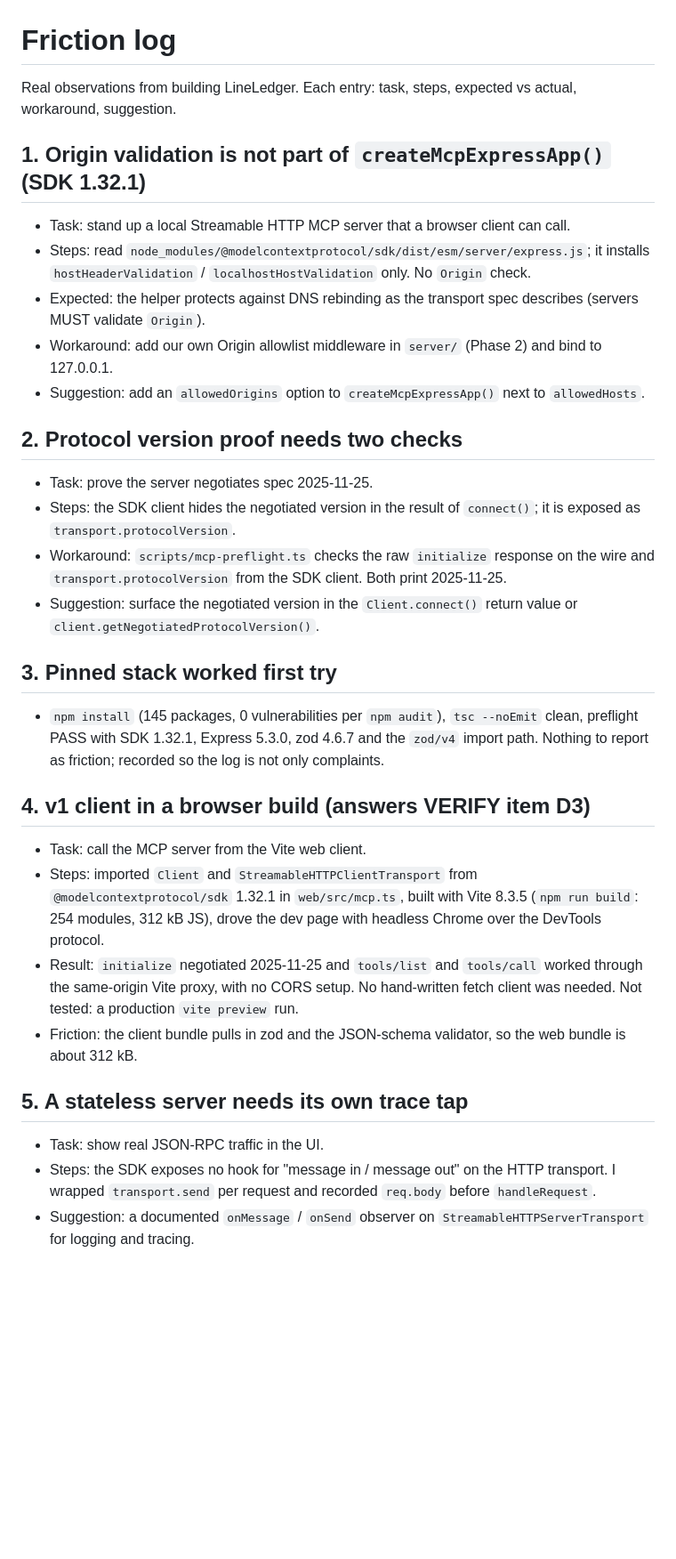
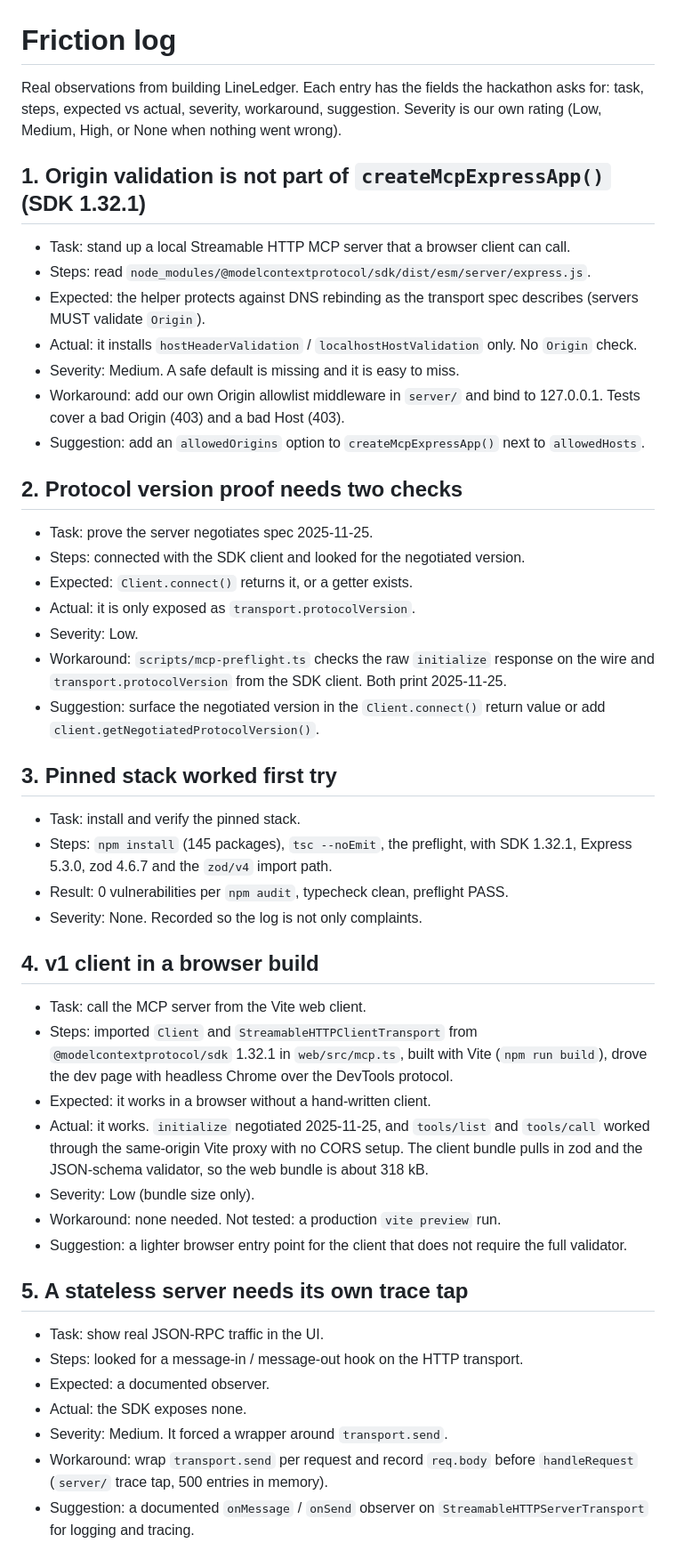
Before and after one commit to TXC2HYDRA/lineledger-mcp, a Markdown page: docs/friction-log.md, the part around one of its changes. Shown at 89% size. GitHub-like rendering; blank space fills up the shorter version.

Commit message:
docs: align submission text with the official rules (AWS answer, friction severity, priorities, open source description)

```diff
--- a/docs/friction-log.md
+++ b/docs/friction-log.md
@@ -1,37 +1,52 @@
 # Friction log
 
-Real observations from building LineLedger. Each entry: task, steps, expected vs actual, workaround, suggestion.
+Real observations from building LineLedger. Each entry has the fields the hackathon asks for: task, steps, expected vs actual, severity, workaround, suggestion. Severity is our own rating (Low, Medium, High, or None when nothing went wrong).
 
 ## 1. Origin validation is not part of `createMcpExpressApp()` (SDK 1.32.1)
 
 - Task: stand up a local Streamable HTTP MCP server that a browser client can call.
-- Steps: read `node_modules/@modelcontextprotocol/sdk/dist/esm/server/express.js`; it installs `hostHeaderValidation` / `localhostHostValidation` only. No `Origin` check.
+- Steps: read `node_modules/@modelcontextprotocol/sdk/dist/esm/server/express.js`.
 - Expected: the helper protects against DNS rebinding as the transport spec describes (servers MUST validate `Origin`).
-- Workaround: add our own Origin allowlist middleware in `server/` (Phase 2) and bind to 127.0.0.1.
+- Actual: it installs `hostHeaderValidation` / `localhostHostValidation` only. No `Origin` check.
+- Severity: Medium. A safe default is missing and it is easy to miss.
+- Workaround: add our own Origin allowlist middleware in `server/` and bind to 127.0.0.1. Tests cover a bad Origin (403) and a bad Host (403).
 - Suggestion: add an `allowedOrigins` option to `createMcpExpressApp()` next to `allowedHosts`.
 
 ## 2. Protocol version proof needs two checks
 
 - Task: prove the server negotiates spec 2025-11-25.
-- Steps: the SDK client hides the negotiated version in the result of `connect()`; it is exposed as `transport.protocolVersion`.
+- Steps: connected with the SDK client and looked for the negotiated version.
+- Expected: `Client.connect()` returns it, or a getter exists.
+- Actual: it is only exposed as `transport.protocolVersion`.
+- Severity: Low.
 - Workaround: `scripts/mcp-preflight.ts` checks the raw `initialize` response on the wire and `transport.protocolVersion` from the SDK client. Both print 2025-11-25.
-- Suggestion: surface the negotiated version in the `Client.connect()` return value or `client.getNegotiatedProtocolVersion()`.
+- Suggestion: surface the negotiated version in the `Client.connect()` return value or add `client.getNegotiatedProtocolVersion()`.
 
 ## 3. Pinned stack worked first try
 
-- `npm install` (145 packages, 0 vulnerabilities per `npm audit`), `tsc --noEmit` clean, preflight PASS with SDK 1.32.1, Express 5.3.0, zod 4.6.7 and the `zod/v4` import path. Nothing to report as friction; recorded so the log is not only complaints.
+- Task: install and verify the pinned stack.
+- Steps: `npm install` (145 packages), `tsc --noEmit`, the preflight, with SDK 1.32.1, Express 5.3.0, zod 4.6.7 and the `zod/v4` import path.
+- Result: 0 vulnerabilities per `npm audit`, typecheck clean, preflight PASS.
+- Severity: None. Recorded so the log is not only complaints.
 
-## 4. v1 client in a browser build (answers VERIFY item D3)
+## 4. v1 client in a browser build
 
 - Task: call the MCP server from the Vite web client.
-- Steps: imported `Client` and `StreamableHTTPClientTransport` from `@modelcontextprotocol/sdk` 1.32.1 in `web/src/mcp.ts`, built with Vite 8.3.5 (`npm run build`: 254 modules, 312 kB JS), drove the dev page with headless Chrome over the DevTools protocol.
-- Result: `initialize` negotiated 2025-11-25 and `tools/list` and `tools/call` worked through the same-origin Vite proxy, with no CORS setup. No hand-written fetch client was needed. Not tested: a production `vite preview` run.
-- Friction: the client bundle pulls in zod and the JSON-schema validator, so the web bundle is about 312 kB.
+- Steps: imported `Client` and `StreamableHTTPClientTransport` from `@modelcontextprotocol/sdk` 1.32.1 in `web/src/mcp.ts`, built with Vite (`npm run build`), drove the dev page with headless Chrome over the DevTools protocol.
+- Expected: it works in a browser without a hand-written client.
+- Actual: it works. `initialize` negotiated 2025-11-25, and `tools/list` and `tools/call` worked through the same-origin Vite proxy with no CORS setup. The client bundle pulls in zod and the JSON-schema validator, so the web bundle is about 318 kB.
+- Severity: Low (bundle size only).
+- Workaround: none needed. Not tested: a production `vite preview` run.
+- Suggestion: a lighter browser entry point for the client that does not require the full validator.
 
 ## 5. A stateless server needs its own trace tap
 
 - Task: show real JSON-RPC traffic in the UI.
-- Steps: the SDK exposes no hook for "message in / message out" on the HTTP transport. I wrapped `transport.send` per request and recorded `req.body` before `handleRequest`.
+- Steps: looked for a message-in / message-out hook on the HTTP transport.
+- Expected: a documented observer.
+- Actual: the SDK exposes none.
+- Severity: Medium. It forced a wrapper around `transport.send`.
+- Workaround: wrap `transport.send` per request and record `req.body` before `handleRequest` (`server/` trace tap, 500 entries in memory).
 - Suggestion: a documented `onMessage` / `onSend` observer on `StreamableHTTPServerTransport` for logging and tracing.
 
 ## 6. Port 5173 was already taken on this machine
```
Also changed, not shown: other parts of docs/friction-log.md (+38 -3 lines), docs/devpost-text.md (+1 -1 lines), docs/product-feedback.md (+21 -1 lines).
